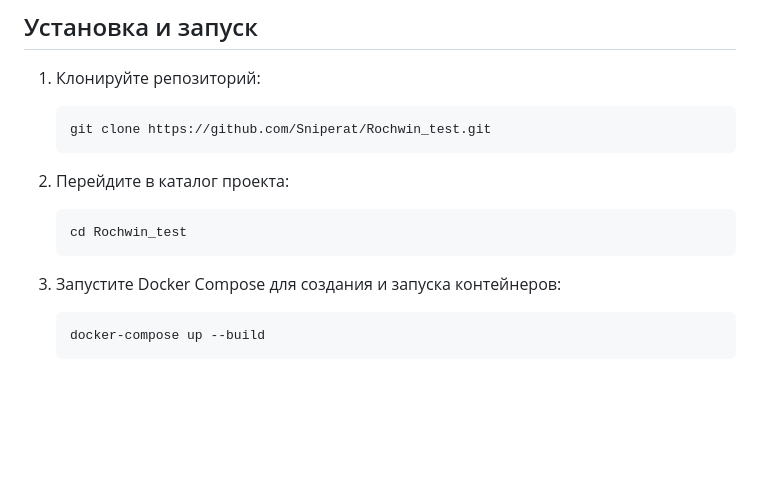
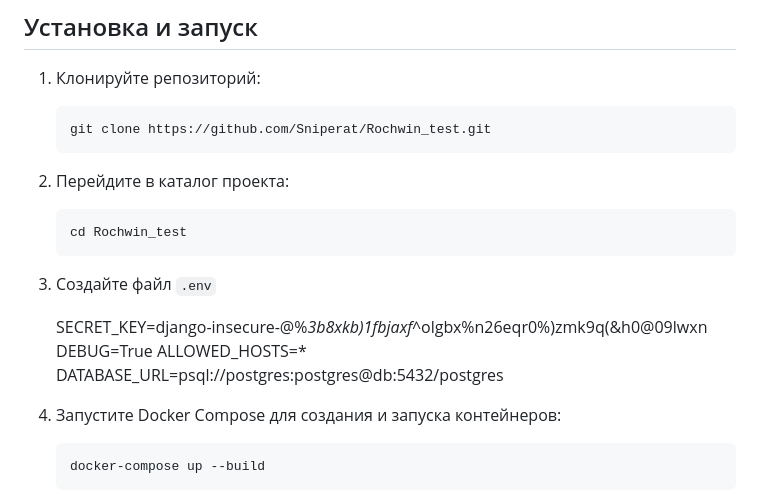
Before and after one commit to Sniperat/Rochwin_test, a Markdown page: README.md, the part around the change. Drawn GitHub-style; blank space fills up the shorter version.

````diff
--- a/README.md
+++ b/README.md
@@ -20,6 +20,12 @@
     ```bash
     cd Rochwin_test
     ```
+3. Создайте файл `.env`
+
+    SECRET_KEY=django-insecure-@%*3b8xkb)1fbjaxf*^olgbx%n26eqr0%)zmk9q(&h0@09lwxn
+    DEBUG=True
+    ALLOWED_HOSTS=*
+    DATABASE_URL=psql://postgres:postgres@db:5432/postgres
 
 3. Запустите Docker Compose для создания и запуска контейнеров:
 
````
